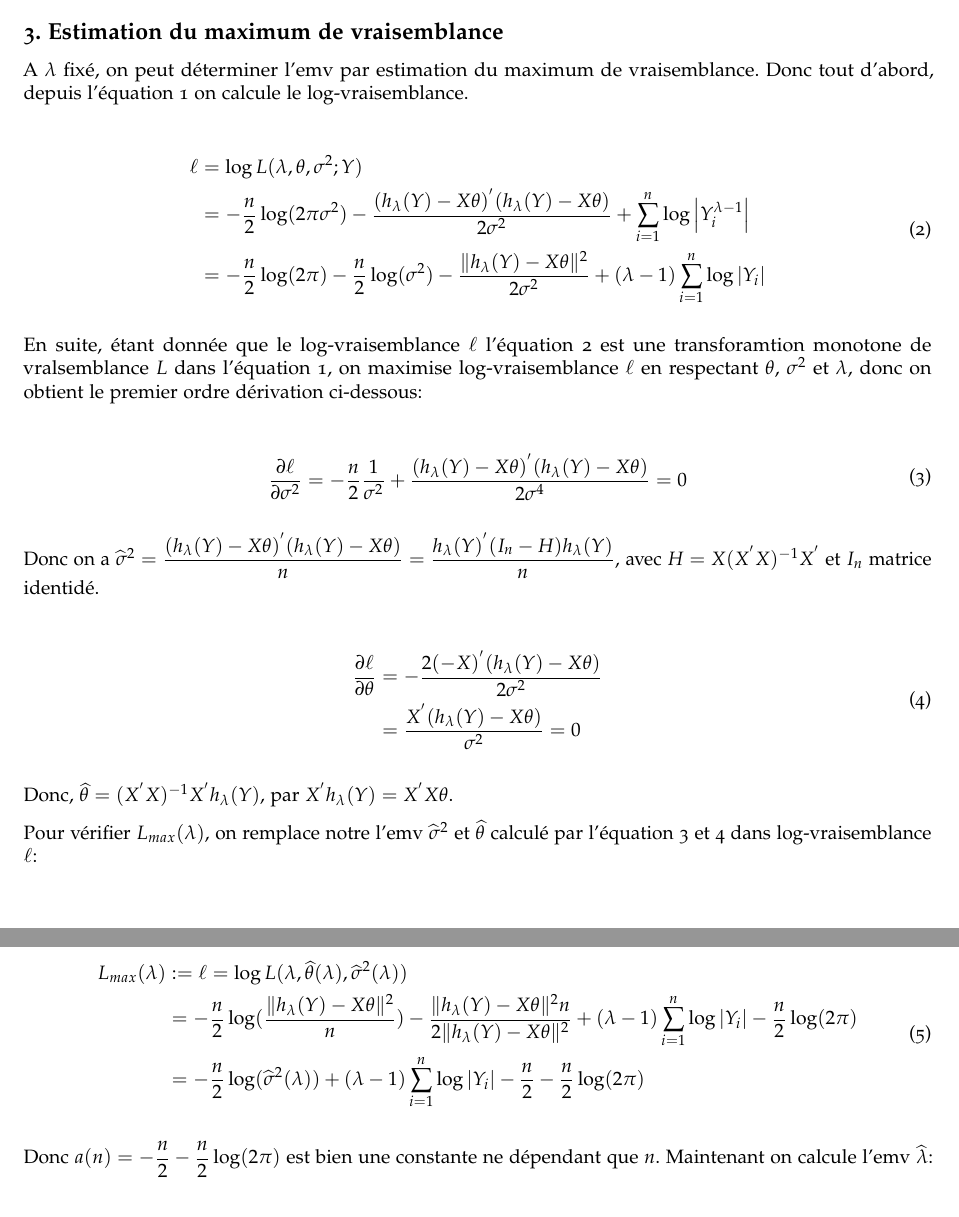
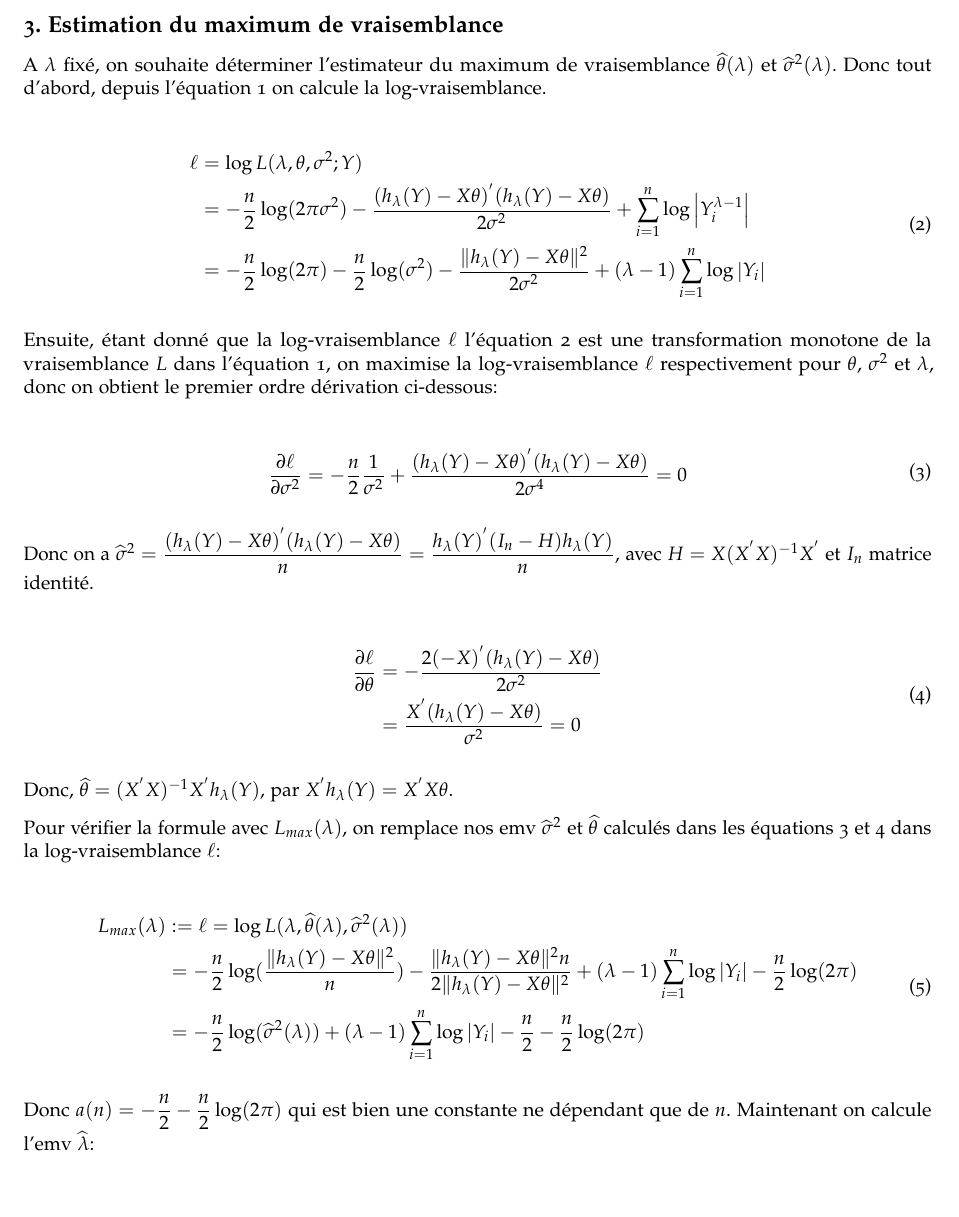
Before and after one commit to Yue0925/projet, an R Markdown document (ZHANG-BRIDONNEAU.Rmd): two parts of pages 3 and 4 of 8 before the commit and part of page 4 of 10 after it, the two joined at a grey line, cut so that both start at the same text. The pictures show the output file ZHANG-BRIDONNEAU.pdf that the author committed with the source.

Commit message:
some fixes

````diff
--- a/ZHANG-BRIDONNEAU.Rmd
+++ b/ZHANG-BRIDONNEAU.Rmd
@@ -1,11 +1,13 @@
 ---
 title: "project"
 author: "Yue Zhang et Gérémi Bridonneau"
-lang: "fr"
+lang: fr
 output:
   pdf_document:
     includes:
       in_header: preamble.tex
+  html_document:
+    df_print: paged
 ---
 
 ```{r setup, include=FALSE}
@@ -63,7 +65,7 @@ Donc le terme $J(\lambda;Y) = \prod_{i=1}^{n} \left|\frac{\partial h_{\lambda}(Y
 
 ## 3. Estimation du maximum de vraisemblance
 
-A $\lambda$ fixé, on peut déterminer l'emv par estimation du maximum de vraisemblance. Donc tout d'abord, depuis l'équation \ref{eq1} on calcule le log-vraisemblance.
+A $\lambda$ fixé, on souhaite déterminer l'estimateur du maximum de vraisemblance $\widehat\theta(\lambda)$ et $\widehat\sigma^2(\lambda)$. Donc tout d'abord, depuis l'équation \ref{eq1} on calcule la log-vraisemblance.
 
 \begin{equation} \label{eq2}
 \begin{split}
@@ -73,7 +75,7 @@ A $\lambda$ fixé, on peut déterminer l'emv par estimation du maximum de vraise
 \end{split}
 \end{equation}
 
-En suite, étant donnée que le log-vraisemblance $\ell$ l'équation \ref{eq2} est une transforamtion monotone de vralsemblance $L$ dans l'équation \ref{eq1}, on maximise log-vraisemblance $\ell$ en respectant $\theta$, $\sigma^2$ et $\lambda$, donc on obtient le premier ordre dérivation ci-dessous:
+Ensuite, étant donné que la log-vraisemblance $\ell$ l'équation \ref{eq2} est une transformation monotone de la vraisemblance $L$ dans l'équation \ref{eq1}, on maximise la log-vraisemblance $\ell$ respectivement pour $\theta$, $\sigma^2$ et $\lambda$, donc on obtient le premier ordre dérivation ci-dessous:
 
 \begin{equation} \label{eq3}
 \begin{split}
@@ -81,7 +83,7 @@ En suite, étant donnée que le log-vraisemblance $\ell$ l'équation \ref{eq2} e
 \end{split}
 \end{equation}
 
-Donc on a $\widehat{\sigma }^2 = \dfrac{(h_{\lambda}(Y)-X\theta)^{'} (h_{\lambda}(Y)-X\theta)}{n} = \dfrac{h_{\lambda}(Y)^{'} (I_n-H) h_{\lambda}(Y)}{n}$, avec $H = X(X^{'}X)^{-1}X^{'}$ et $I_n$ matrice identidé.
+Donc on a $\widehat{\sigma }^2 = \dfrac{(h_{\lambda}(Y)-X\theta)^{'} (h_{\lambda}(Y)-X\theta)}{n} = \dfrac{h_{\lambda}(Y)^{'} (I_n-H) h_{\lambda}(Y)}{n}$, avec $H = X(X^{'}X)^{-1}X^{'}$ et $I_n$ matrice identité.
 
 \begin{equation} \label{eq4}
 \begin{split}
@@ -92,7 +94,7 @@ Donc on a $\widehat{\sigma }^2 = \dfrac{(h_{\lambda}(Y)-X\theta)^{'} (h_{\lambda
 
 Donc, $\widehat{\theta} = (X^{'}X)^{-1}X^{'}h_{\lambda}(Y)$, par $X^{'}h_{\lambda}(Y) = X^{'}X\theta$.
 
-Pour vérifier $L_{max}(\lambda)$, on remplace notre l'emv $\widehat{\sigma}^2$ et $\widehat{\theta}$ calculé par l'équation \ref{eq3} et \ref{eq4} dans log-vraisemblance $\ell$:
+Pour vérifier la formule avec $L_{max}(\lambda)$, on remplace nos emv $\widehat{\sigma}^2$ et $\widehat{\theta}$ calculés dans les équations \ref{eq3} et \ref{eq4} dans la log-vraisemblance $\ell$:
 
 \begin{equation} \label{eq5}
 \begin{split}
@@ -102,7 +104,7 @@ L_{max}(\lambda) & := \ell = \log L(\lambda, \widehat{\theta}(\lambda), \widehat
 \end{split}
 \end{equation}
 
-Donc $a(n) = -\dfrac{n}{2} -\dfrac{n}{2}\log(2\pi)$ est bien une constante ne dépendant que $n$. Maintenant on calcule l'emv $\widehat{\lambda}$:
+Donc $a(n) = -\dfrac{n}{2} -\dfrac{n}{2}\log(2\pi)$ qui est bien une constante ne dépendant que de $n$. Maintenant on calcule l'emv $\widehat{\lambda}$:
 
 \begin{equation} \label{eq6}
 \begin{split}
````
Also changed, not shown: ZHANG-BRIDONNEAU.pdf.
